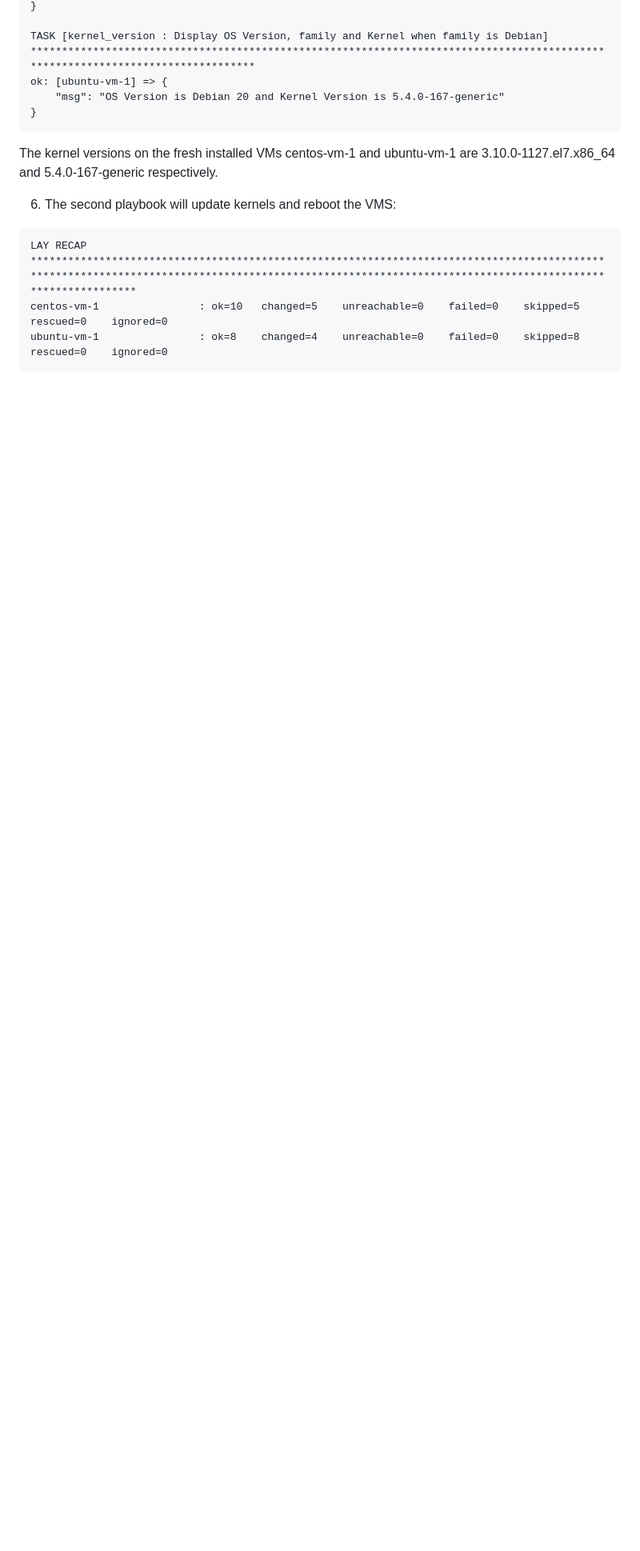
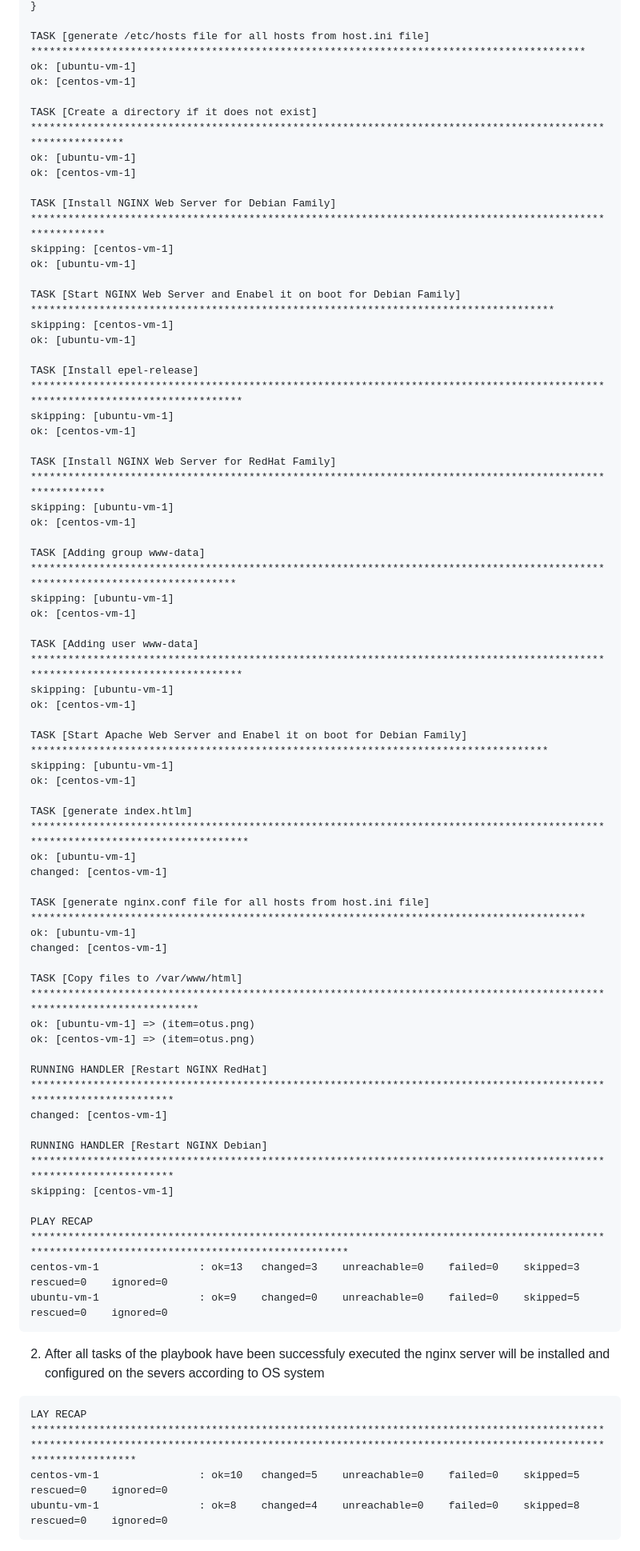
Before and after one commit to SergeyNowitzki/otus-linux-prof, a Markdown page: Ansible_Automation/README.md, the part around one of its changes. Shown at 80% size. GitHub-like rendering; blank space fills up the shorter version.

````diff
--- a/Ansible_Automation/README.md
+++ b/Ansible_Automation/README.md
@@ -90,13 +75,64 @@ ok: [centos-vm-1] => {
 }
 
-TASK [kernel_version : Display OS Version, family and Kernel when family is Debian] ********************************************************************************************************************************
-ok: [ubuntu-vm-1] => {
-    "msg": "OS Version is Debian 20 and Kernel Version is 5.4.0-167-generic"
-}
+TASK [generate /etc/hosts file for all hosts from host.ini file] *****************************************************************************************
+ok: [ubuntu-vm-1]
+ok: [centos-vm-1]
+
+TASK [Create a directory if it does not exist] ***********************************************************************************************************
+ok: [ubuntu-vm-1]
+ok: [centos-vm-1]
+
+TASK [Install NGINX Web Server for Debian Family] ********************************************************************************************************
+skipping: [centos-vm-1]
+ok: [ubuntu-vm-1]
+
+TASK [Start NGINX Web Server and Enabel it on boot for Debian Family] ************************************************************************************
+skipping: [centos-vm-1]
+ok: [ubuntu-vm-1]
+
+TASK [Install epel-release] ******************************************************************************************************************************
+skipping: [ubuntu-vm-1]
+ok: [centos-vm-1]
+
+TASK [Install NGINX Web Server for RedHat Family] ********************************************************************************************************
+skipping: [ubuntu-vm-1]
+ok: [centos-vm-1]
+
+TASK [Adding group www-data] *****************************************************************************************************************************
+skipping: [ubuntu-vm-1]
+ok: [centos-vm-1]
+
+TASK [Adding user www-data] ******************************************************************************************************************************
+skipping: [ubuntu-vm-1]
+ok: [centos-vm-1]
+
+TASK [Start Apache Web Server and Enabel it on boot for Debian Family] ***********************************************************************************
+skipping: [ubuntu-vm-1]
+ok: [centos-vm-1]
+
+TASK [generate index.htlm] *******************************************************************************************************************************
+ok: [ubuntu-vm-1]
+changed: [centos-vm-1]
+
+TASK [generate nginx.conf file for all hosts from host.ini file] *****************************************************************************************
+ok: [ubuntu-vm-1]
+changed: [centos-vm-1]
+
+TASK [Copy files to /var/www/html] ***********************************************************************************************************************
+ok: [ubuntu-vm-1] => (item=otus.png)
+ok: [centos-vm-1] => (item=otus.png)
+
+RUNNING HANDLER [Restart NGINX RedHat] *******************************************************************************************************************
+changed: [centos-vm-1]
+
+RUNNING HANDLER [Restart NGINX Debian] *******************************************************************************************************************
+skipping: [centos-vm-1]
+
+PLAY RECAP ***********************************************************************************************************************************************
+centos-vm-1                : ok=13   changed=3    unreachable=0    failed=0    skipped=3    rescued=0    ignored=0
+ubuntu-vm-1                : ok=9    changed=0    unreachable=0    failed=0    skipped=5    rescued=0    ignored=0
 ```
-The kernel versions on the fresh installed VMs centos-vm-1 and ubuntu-vm-1 are 3.10.0-1127.el7.x86_64 and 5.4.0-167-generic respectively.
-
-6. The second playbook will update kernels and reboot the VMS:
+2. After all tasks of the playbook have been successfuly executed the nginx server will be installed and configured on the severs according to OS system
 ```
 LAY RECAP *********************************************************************************************************************************************************************************************************
 centos-vm-1                : ok=10   changed=5    unreachable=0    failed=0    skipped=5    rescued=0    ignored=0
````
Also changed, not shown: other parts of Ansible_Automation/README.md (+41 -64 lines).
